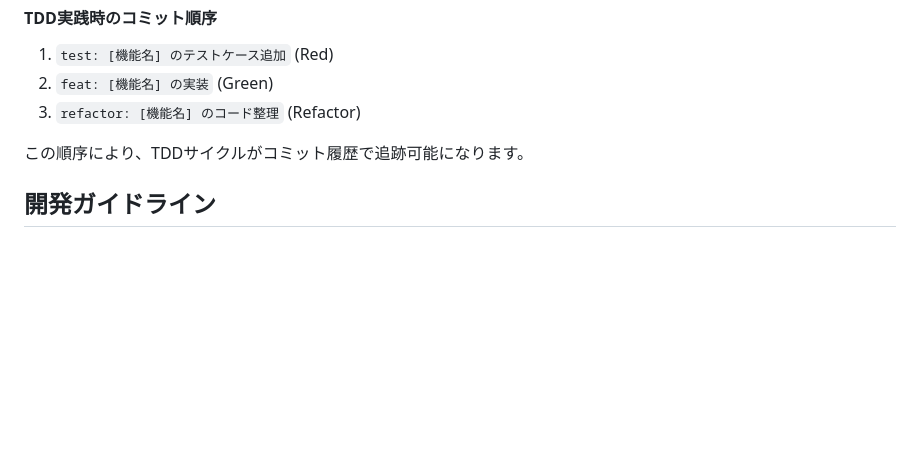
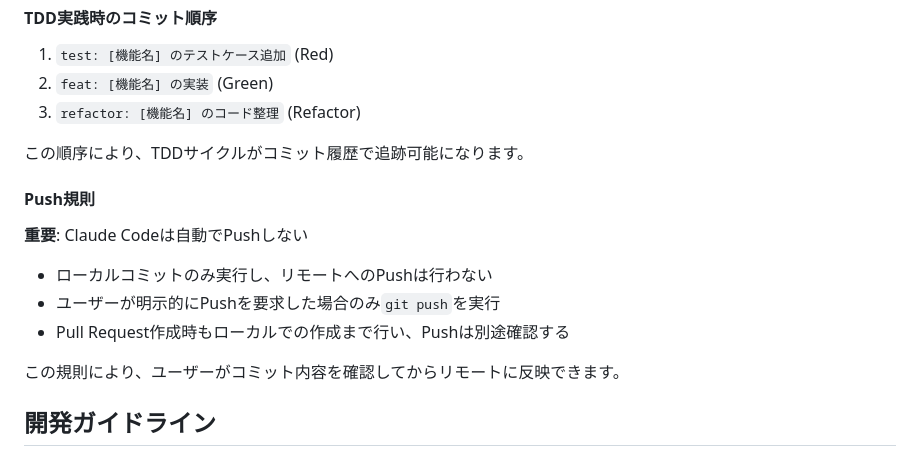
Before and after one commit to RRRRRRR-777/TokoToko, a Markdown page: CLAUDE.md, the part around the change. Rendered like a GitHub page; blank space fills up the shorter version.

Commit message:
docs: Push規則を追加
Claude CodeがローカルコミットのみでPushしない
ことを明文化し、ユーザーの確認を経てから
リモートに反映する仕組みを追加した。

🤖 Generated with [Claude Code](https://claude.ai/code)

Co-Authored-By: Claude <noreply@anthropic.com>
(#4)

```diff
--- a/CLAUDE.md
+++ b/CLAUDE.md
@@ -249,6 +249,15 @@ Closes #123
 
 この順序により、TDDサイクルがコミット履歴で追跡可能になります。
 
+#### Push規則
+**重要**: Claude Codeは自動でPushしない
+
+- ローカルコミットのみ実行し、リモートへのPushは行わない
+- ユーザーが明示的にPushを要求した場合のみ`git push`を実行
+- Pull Request作成時もローカルでの作成まで行い、Pushは別途確認する
+
+この規則により、ユーザーがコミット内容を確認してからリモートに反映できます。
+
 ## 開発ガイドライン
 
 ### コード構成規則
```
